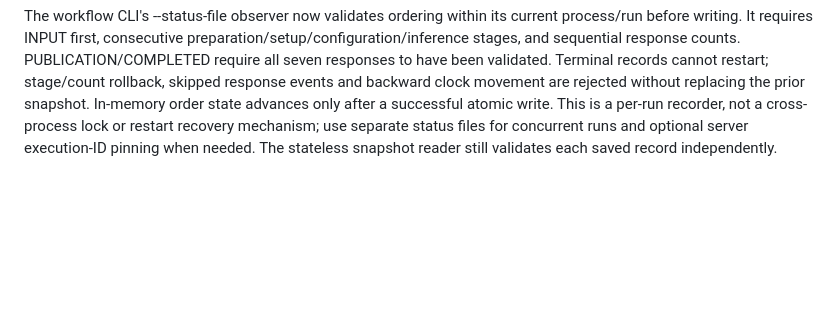
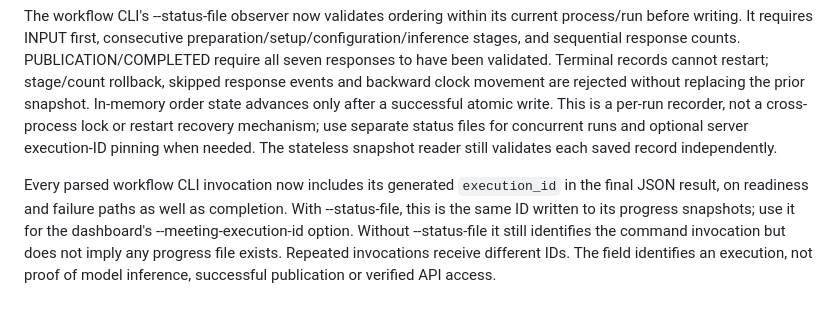
Before and after one commit to sojw29/space-bar-ai-trading, a Markdown page: docs/ai_meeting_runtime.md, the part around the change. Drawn GitHub-style; blank space fills up the shorter version.

Commit message:
docs: explain workflow result execution identity

```diff
--- a/docs/ai_meeting_runtime.md
+++ b/docs/ai_meeting_runtime.md
@@ -454,3 +454,12 @@ state advances only after a successful atomic write. This is a per-run recorder,
 not a cross-process lock or restart recovery mechanism; use separate status files
 for concurrent runs and optional server execution-ID pinning when needed. The
 stateless snapshot reader still validates each saved record independently.
+
+
+Every parsed workflow CLI invocation now includes its generated `execution_id`
+in the final JSON result, on readiness and failure paths as well as completion.
+With --status-file, this is the same ID written to its progress snapshots; use it
+for the dashboard's --meeting-execution-id option. Without --status-file it still
+identifies the command invocation but does not imply any progress file exists.
+Repeated invocations receive different IDs. The field identifies an execution,
+not proof of model inference, successful publication or verified API access.
```
